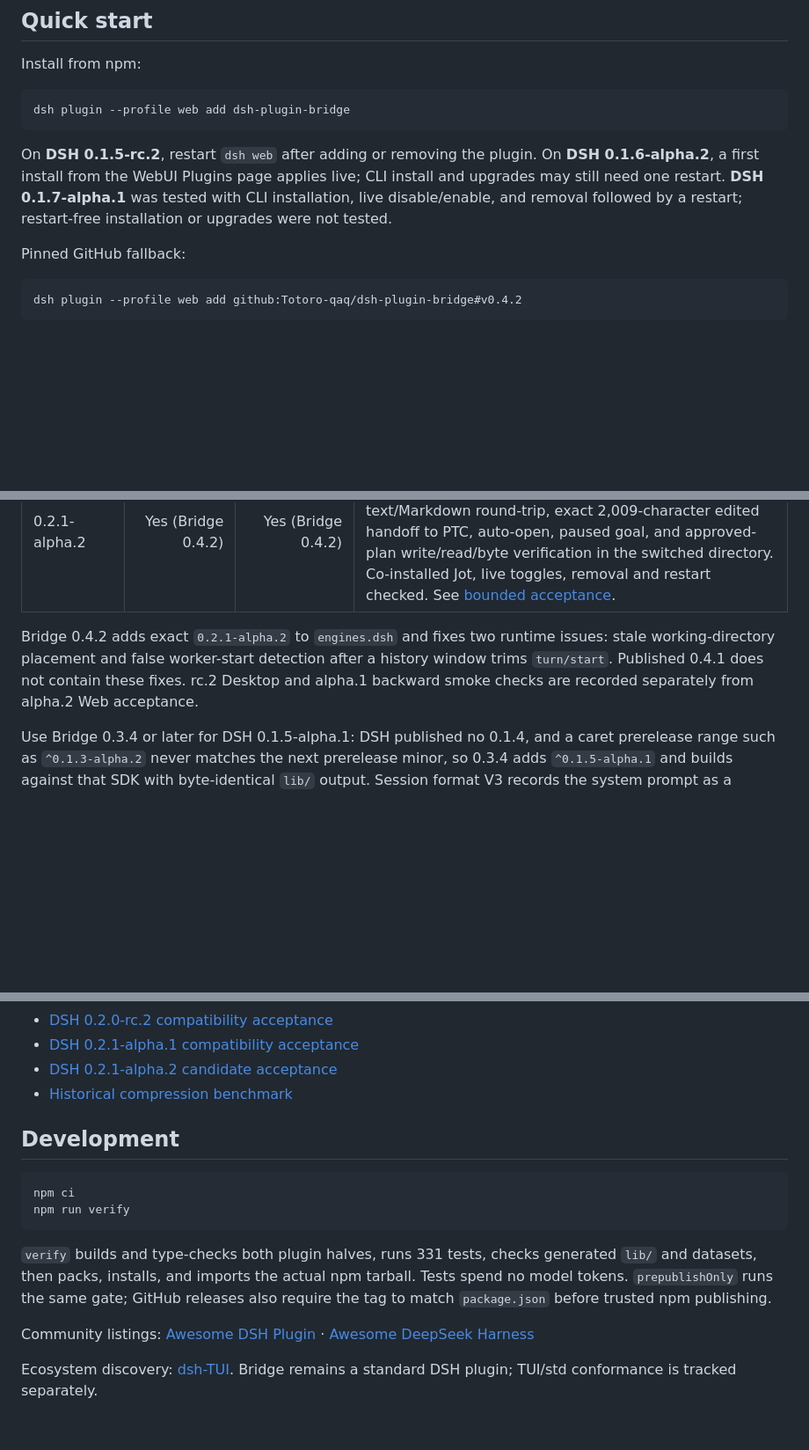
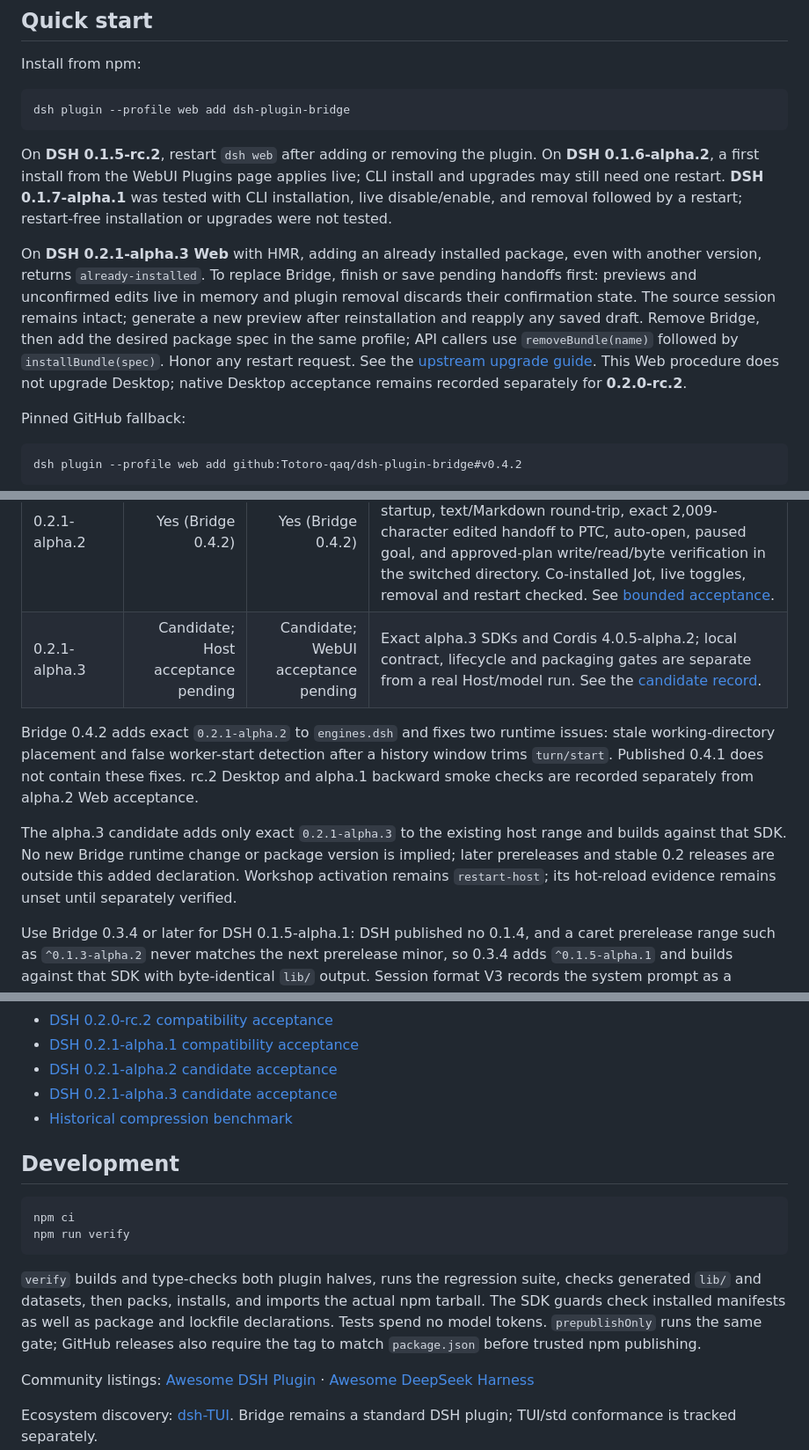
Before and after one commit to Totoro-qaq/dsh-plugin-bridge, a Markdown page: README.md, 3 parts joined by grey strips. Shown at 88% size. Rendered like a GitHub page; blank space fills up the shorter version.

````diff
--- a/README.md
+++ b/README.md
@@ -31,6 +31,8 @@ dsh plugin --profile web add dsh-plugin-bridge
 ```
 
 On **DSH 0.1.5-rc.2**, restart `dsh web` after adding or removing the plugin. On **DSH 0.1.6-alpha.2**, a first install from the WebUI Plugins page applies live; CLI install and upgrades may still need one restart. **DSH 0.1.7-alpha.1** was tested with CLI installation, live disable/enable, and removal followed by a restart; restart-free installation or upgrades were not tested.
+
+On **DSH 0.2.1-alpha.3 Web** with HMR, adding an already installed package, even with another version, returns `already-installed`. To replace Bridge, finish or save pending handoffs first: previews and unconfirmed edits live in memory and plugin removal discards their confirmation state. The source session remains intact; generate a new preview after reinstallation and reapply any saved draft. Remove Bridge, then add the desired package spec in the same profile; API callers use `removeBundle(name)` followed by `installBundle(spec)`. Honor any restart request. See the [upstream upgrade guide](https://github.com/deepseek-ai/deepseek-harness/blob/dsh-v0.2.1-alpha.3/docs/upgrade-guide/v0.2.1-alpha.2/plugin-install-over-installed/guide.md). This Web procedure does not upgrade Desktop; native Desktop acceptance remains recorded separately for **0.2.0-rc.2**.
 
 Pinned GitHub fallback:
 
@@ -134,8 +136,11 @@ Published Bridge **0.4.1** also passed [native macOS Desktop 0.2.0-rc.2 acceptan
 | 0.2.0-rc.2 | Yes (tested: Bridge 0.3.10; declared in 0.3.11) | Yes (same runtime) | Isolated official npm WebUI: doctor 13/13, real preview and text/Markdown edits, exact edited handoff, direct and waiting targets, auto-open, paused goals, image transfer/text fallback, live toggles and uninstall/restart. A dangling CLI link remains; optional components and native Desktop behavior are outside this run. See [bounded acceptance](docs/compatibility/dsh-0.2.0-rc.2-2026-09-30.md). |
 | 0.2.1-alpha.1 | Yes (declared in Bridge 0.4.1) | Yes (unchanged 0.4.0 runtime) | Published Bridge 0.4.0 on an isolated official npm WebUI: doctor 13/13, rendered editing, exact 484-character edited handoff to PTC, auto-open, paused goal, and a real approved-plan click that starts a new standard session and writes/read-verifies an exact 18-byte fixture. Live disable/enable preserves other styles; uninstall/restart removes package and command but retains a dangling CLI link. See [bounded acceptance](docs/compatibility/dsh-0.2.1-alpha.1-2026-10-04.md). |
 | 0.2.1-alpha.2 | Yes (Bridge 0.4.2) | Yes (Bridge 0.4.2) | Official npm WebUI: fresh current-directory placement at preview/confirmation/plan approval, real worker startup, text/Markdown round-trip, exact 2,009-character edited handoff to PTC, auto-open, paused goal, and approved-plan write/read/byte verification in the switched directory. Co-installed Jot, live toggles, removal and restart checked. See [bounded acceptance](docs/compatibility/dsh-0.2.1-alpha.2-2026-10-10.md). |
+| 0.2.1-alpha.3 | Candidate; Host acceptance pending | Candidate; WebUI acceptance pending | Exact alpha.3 SDKs and Cordis 4.0.5-alpha.2; local contract, lifecycle and packaging gates are separate from a real Host/model run. See the [candidate record](docs/compatibility/dsh-0.2.1-alpha.3-2026-10-15.md). |
 
 Bridge 0.4.2 adds exact `0.2.1-alpha.2` to `engines.dsh` and fixes two runtime issues: stale working-directory placement and false worker-start detection after a history window trims `turn/start`. Published 0.4.1 does not contain these fixes. rc.2 Desktop and alpha.1 backward smoke checks are recorded separately from alpha.2 Web acceptance.
+
+The alpha.3 candidate adds only exact `0.2.1-alpha.3` to the existing host range and builds against that SDK. No new Bridge runtime change or package version is implied; later prereleases and stable 0.2 releases are outside this added declaration. Workshop activation remains `restart-host`; its hot-reload evidence remains unset until separately verified.
 
 Use Bridge 0.3.4 or later for DSH 0.1.5-alpha.1: DSH published no 0.1.4, and a caret prerelease range such as `^0.1.3-alpha.2` never matches the next prerelease minor, so 0.3.4 adds `^0.1.5-alpha.1` and builds against that SDK with byte-identical `lib/` output. Session format V3 records the system prompt as a `system/message` surface node; Bridge folds only user, assistant and tool events, so prompt text never enters a handoff. Use Bridge 0.3.3 or later for DSH 0.1.3-alpha.2; Bridge 0.3.2 does not include those compatibility changes. The typed adapter reads the default 240-message history window with one fresh `inspect` call instead of four; it does not cache running state. `doctor` checks method availability, not end-to-end compatibility. The same `^0.1.5-alpha.1` range also matches 0.1.5-rc.1 and the 0.1.5 final, so rc.1 needs no new Bridge release.
 
@@ -190,6 +195,7 @@ The server command stays the compatibility core. The same package now adds an op
 - [DSH 0.2.0-rc.2 compatibility acceptance](docs/compatibility/dsh-0.2.0-rc.2-2026-09-30.md)
 - [DSH 0.2.1-alpha.1 compatibility acceptance](docs/compatibility/dsh-0.2.1-alpha.1-2026-10-04.md)
 - [DSH 0.2.1-alpha.2 candidate acceptance](docs/compatibility/dsh-0.2.1-alpha.2-2026-10-10.md)
+- [DSH 0.2.1-alpha.3 candidate acceptance](docs/compatibility/dsh-0.2.1-alpha.3-2026-10-15.md)
 - [Historical compression benchmark](docs/benchmark.md)
 
 ## Development
@@ -199,7 +205,7 @@ npm ci
 npm run verify
 ```
 
-`verify` builds and type-checks both plugin halves, runs 331 tests, checks generated `lib/` and datasets, then packs, installs, and imports the actual npm tarball. Tests spend no model tokens. `prepublishOnly` runs the same gate; GitHub releases also require the tag to match `package.json` before trusted npm publishing.
+`verify` builds and type-checks both plugin halves, runs the regression suite, checks generated `lib/` and datasets, then packs, installs, and imports the actual npm tarball. The SDK guards check installed manifests as well as package and lockfile declarations. Tests spend no model tokens. `prepublishOnly` runs the same gate; GitHub releases also require the tag to match `package.json` before trusted npm publishing.
 
 Community listings: [Awesome DSH Plugin](https://github.com/awesome-dsh-plugin/awesome-dsh-plugin) · [Awesome DeepSeek Harness](https://github.com/Dominic789654/awesome-deepseek-harness)
 
````
Also changed, not shown: README.zh.md (+7 -1 lines).
